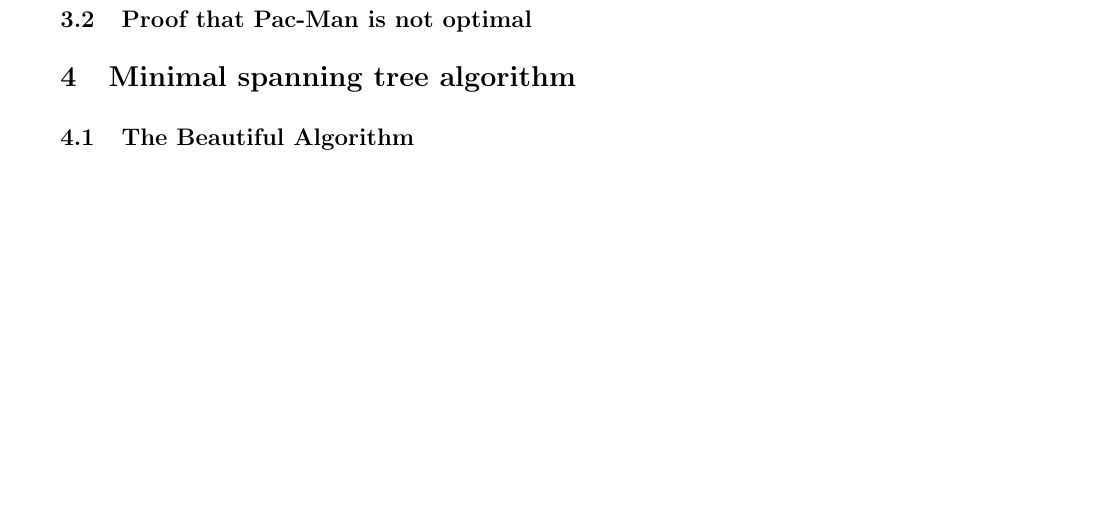
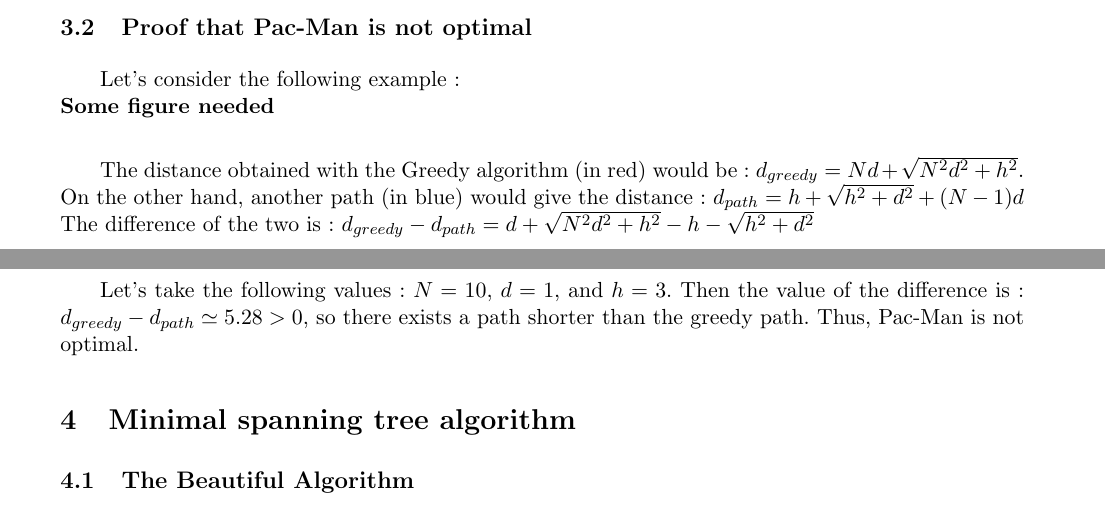
Before and after one commit to loic-vial/mosig_app, a LaTeX document (hole-drilling/hole-drilling.tex): part of page 4 of 6 before the commit and two parts of pages 3 and 4 of 6 after it, the two joined at a grey line, cut so that both start at the same text, the shorter picture padded with empty space. Compiled offline with pdfLaTeX.

Commit message:
Added the proof that greedy is not optimal

```diff
--- a/hole-drilling/hole-drilling.tex
+++ b/hole-drilling/hole-drilling.tex
@@ -350,6 +350,20 @@
 \end{lstlisting}
 
 \subsection{Proof that Pac-Man is not optimal}
+Let's consider the following example :\\
+\textbf{Some figure needed}\\
+
+The distance obtained with the Greedy algorithm (in red) would be :
+$d_{greedy} = Nd + \sqrt{N^2 d^2 + h^2}$.\\
+On the other hand, another path (in blue) would give the distance :
+$d_{path} = h + \sqrt{h^2 + d^2} + (N-1) d$\\
+The difference of the two is :
+$d_{greedy} - d_{path} = d + \sqrt{N^2 d^2 + h^2} - h - \sqrt{h^2 + d^2}$\\
+
+Let's take the following values : $N = 10$, $d = 1$, and $h = 3$.
+Then the value of the difference is : $d_{greedy} - d_{path} \simeq 5.28 > 0$,
+so there exists a path shorter than the greedy path.
+Thus, Pac-Man is not optimal.
 
 \section{Minimal spanning tree algorithm}
 
```
